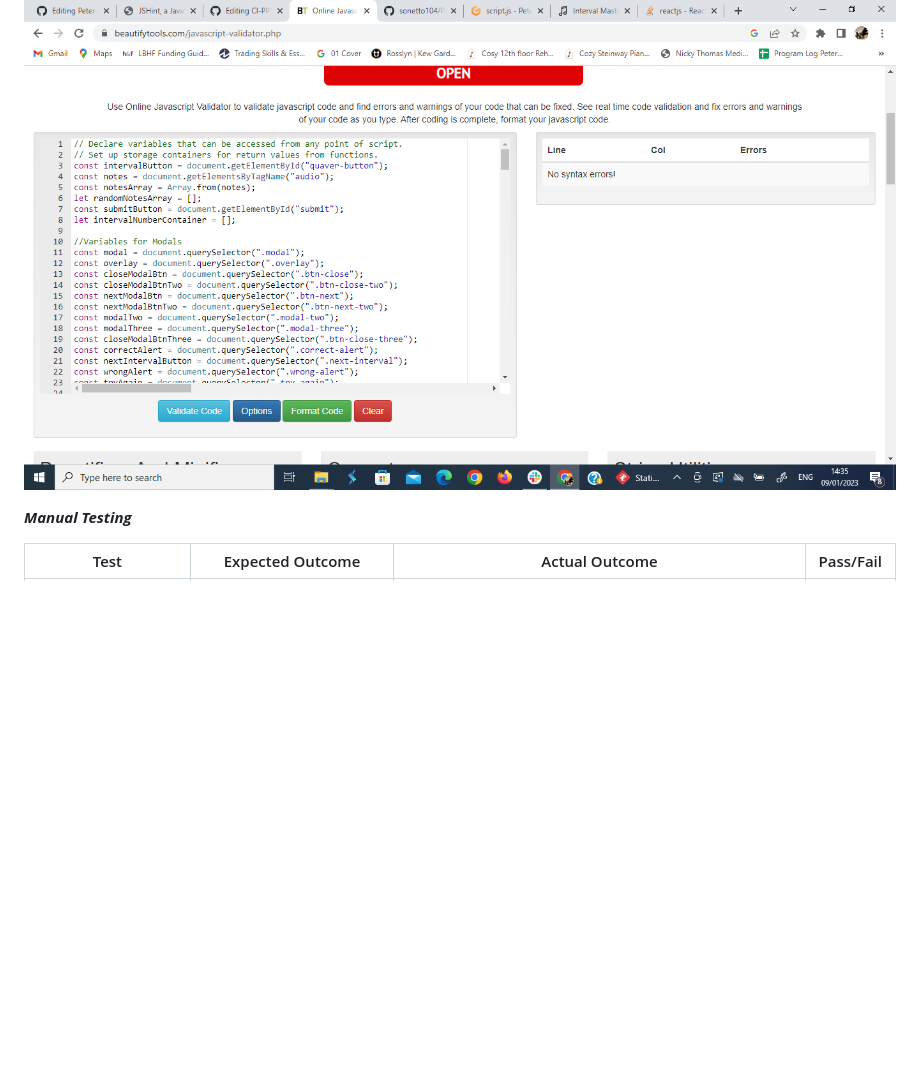
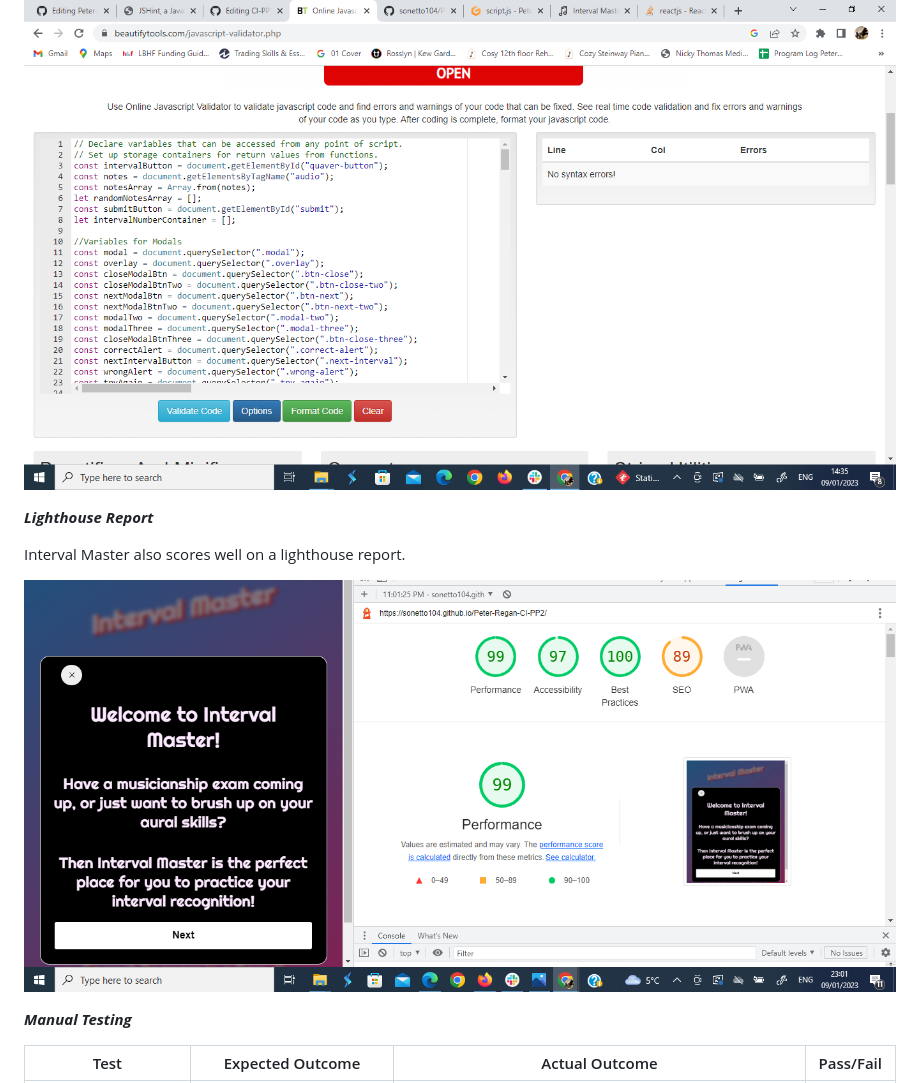
Before and after one commit to sonetto104/Peter-Regan-CI-PP2, a Markdown page: README.md, the part around the change. Drawn GitHub-style; blank space fills up the shorter version.

```diff
--- a/README.md
+++ b/README.md
@@ -95,6 +95,12 @@ I tested the index.html file and style.css file with the W3C HTML and CSS valida
 
 ![Validation for JS file](https://github.com/sonetto104/Peter-Regan-CI-PP2/blob/main/assets/images/interval-master-js-validation.png)
 
+***Lighthouse Report***
+
+Interval Master also scores well on a lighthouse report.
+
+![Lighthouse report for Interval Master](https://github.com/sonetto104/Peter-Regan-CI-PP2/blob/main/assets/images/interval-master-lighthouse-report.png)
+
 ***Manual Testing***
 
 | Test        | Expected Outcome | Actual Outcome | Pass/Fail |
```
